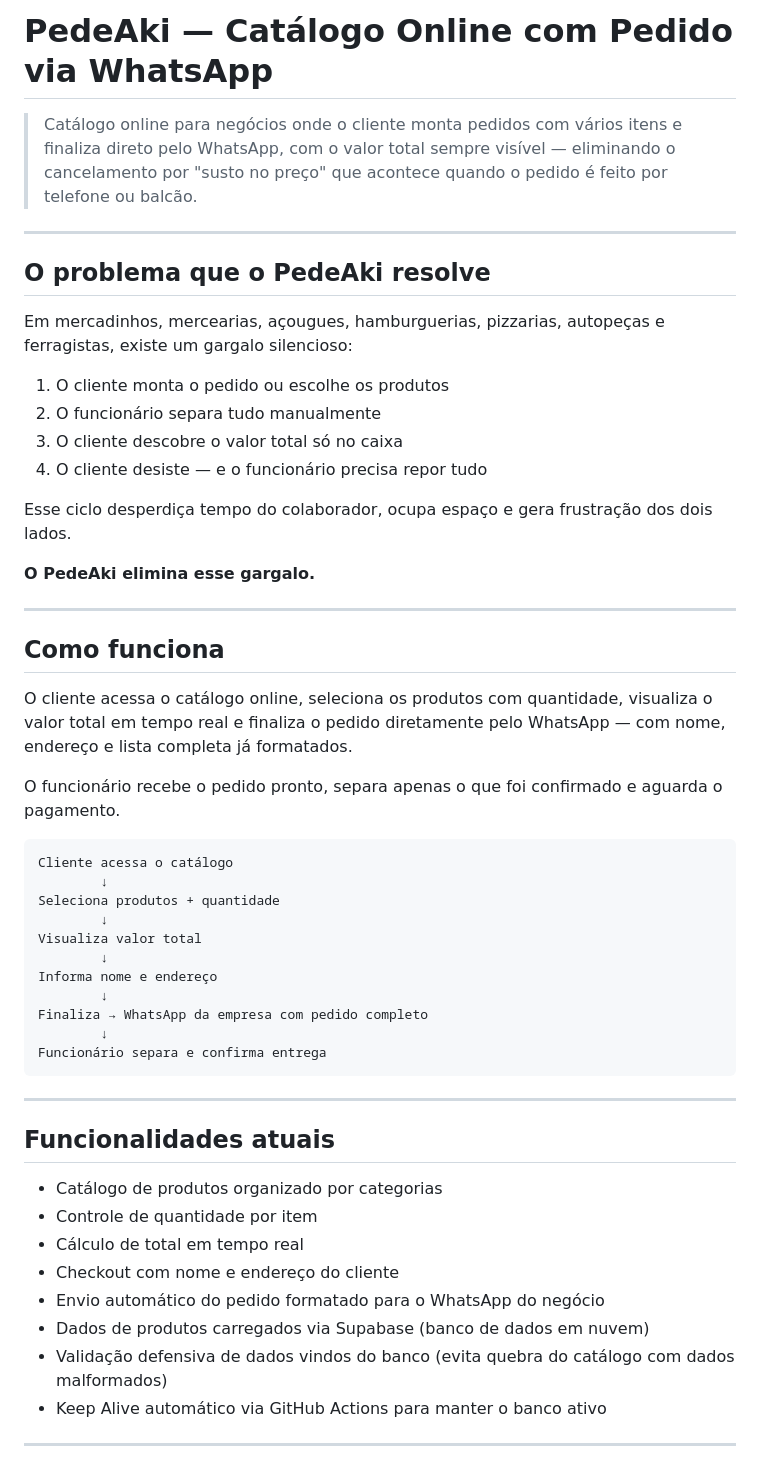
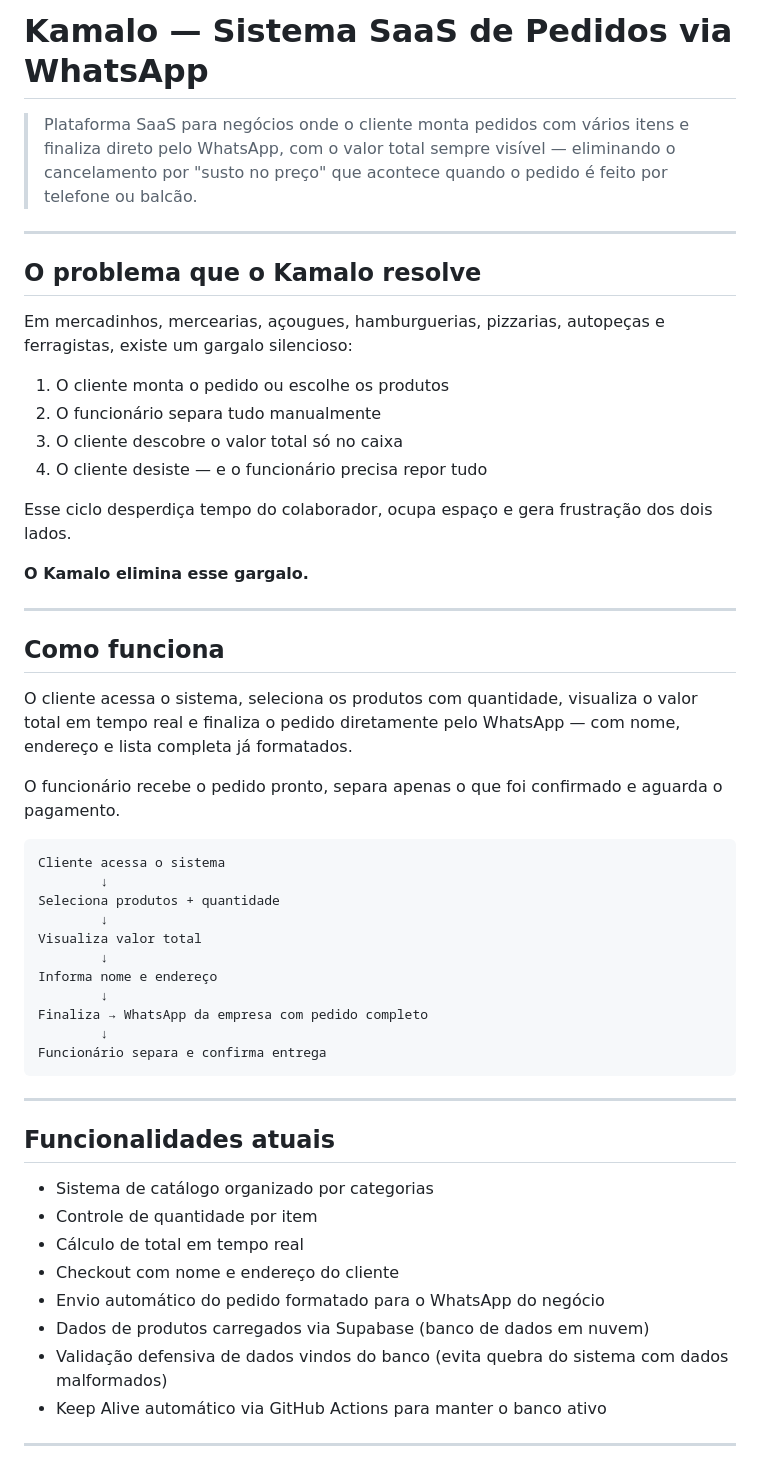
Before and after one commit to RaikanKleberson/pedeaki-v2, a Markdown page: README.md, the part around one of its changes. Drawn GitHub-style.

````diff
--- a/README.md
+++ b/README.md
@@ -1,10 +1,10 @@
-# PedeAki — Catálogo Online com Pedido via WhatsApp
+# Kamalo — Sistema SaaS de Pedidos via WhatsApp
 
-> Catálogo online para negócios onde o cliente monta pedidos com vários itens e finaliza direto pelo WhatsApp, com o valor total sempre visível — eliminando o cancelamento por "susto no preço" que acontece quando o pedido é feito por telefone ou balcão.
+> Plataforma SaaS para negócios onde o cliente monta pedidos com vários itens e finaliza direto pelo WhatsApp, com o valor total sempre visível — eliminando o cancelamento por "susto no preço" que acontece quando o pedido é feito por telefone ou balcão.
 
 ---
 
-## O problema que o PedeAki resolve
+## O problema que o Kamalo resolve
 
 Em mercadinhos, mercearias, açougues, hamburguerias, pizzarias, autopeças e ferragistas, existe um gargalo silencioso:
 
@@ -15,18 +15,18 @@ Em mercadinhos, mercearias, açougues, hamburguerias, pizzarias, autopeças e fe
 
 Esse ciclo desperdiça tempo do colaborador, ocupa espaço e gera frustração dos dois lados.
 
-**O PedeAki elimina esse gargalo.**
+**O Kamalo elimina esse gargalo.**
 
 ---
 
 ## Como funciona
 
-O cliente acessa o catálogo online, seleciona os produtos com quantidade, visualiza o valor total em tempo real e finaliza o pedido diretamente pelo WhatsApp — com nome, endereço e lista completa já formatados.
+O cliente acessa o sistema, seleciona os produtos com quantidade, visualiza o valor total em tempo real e finaliza o pedido diretamente pelo WhatsApp — com nome, endereço e lista completa já formatados.
 
 O funcionário recebe o pedido pronto, separa apenas o que foi confirmado e aguarda o pagamento.
 
 ```
-Cliente acessa o catálogo
+Cliente acessa o sistema
         ↓
 Seleciona produtos + quantidade
         ↓
@@ -43,13 +43,13 @@ Funcionário separa e confirma entrega
 
 ## Funcionalidades atuais
 
-- Catálogo de produtos organizado por categorias
+- Sistema de catálogo organizado por categorias
 - Controle de quantidade por item
 - Cálculo de total em tempo real
 - Checkout com nome e endereço do cliente
 - Envio automático do pedido formatado para o WhatsApp do negócio
 - Dados de produtos carregados via Supabase (banco de dados em nuvem)
-- Validação defensiva de dados vindos do banco (evita quebra do catálogo com dados malformados)
+- Validação defensiva de dados vindos do banco (evita quebra do sistema com dados malformados)
 - Keep Alive automático via GitHub Actions para manter o banco ativo
 
 ---
````
Also changed, not shown: other parts of README.md (+12 -9 lines).
